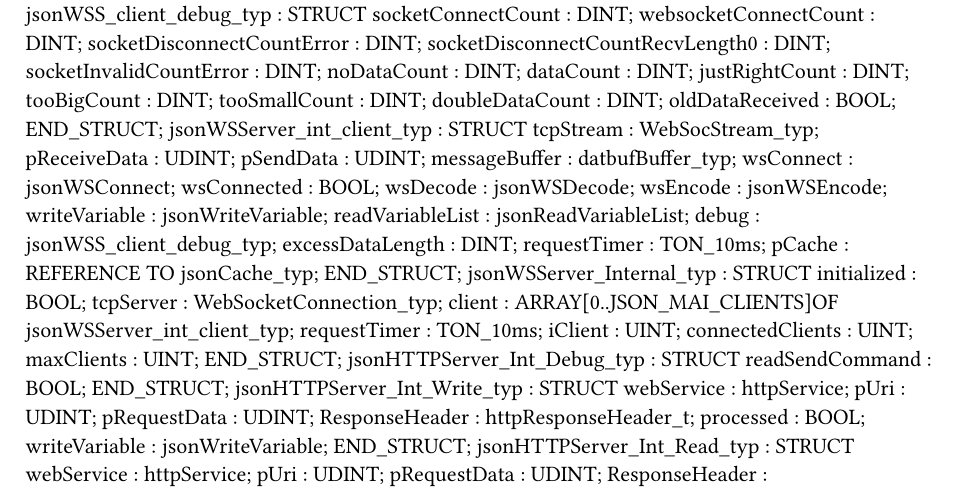
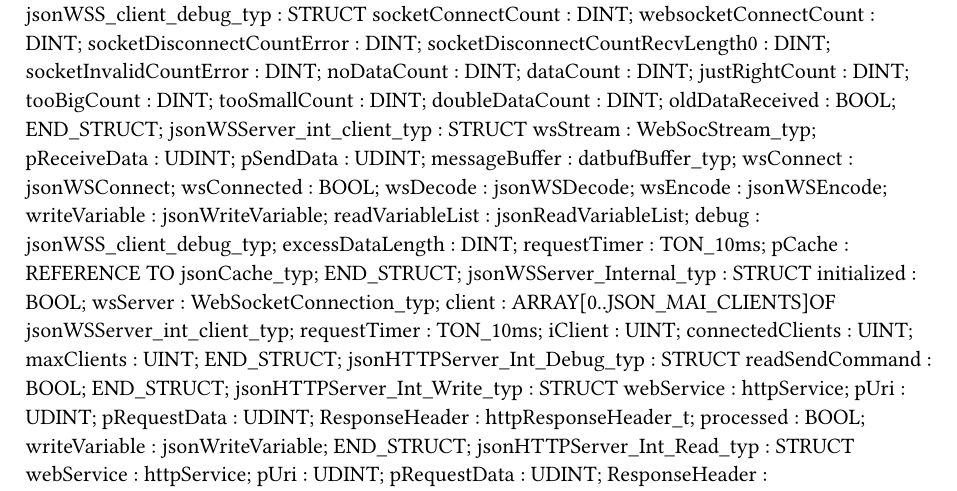
Before and after one commit to loupeteam/OMJSON, a Typst document (OMJSON.typ): part of page 1 of 2, cut so that both start at the same text. Compiled offline with Typst 0.15.

Commit message:
Rename tcp fubs to ws

```diff
--- a/OMJSON.typ
+++ b/OMJSON.typ
@@ -60,7 +60,7 @@ TYPE
 		oldDataReceived : BOOL;
 	END_STRUCT;
 	jsonWSServer_int_client_typ : 	STRUCT
-		tcpStream : WebSocStream_typ;
+		wsStream : WebSocStream_typ;
 		pReceiveData : UDINT;
 		pSendData : UDINT;
 		messageBuffer : datbufBuffer_typ;
@@ -77,7 +77,7 @@ TYPE
 	END_STRUCT;
 	jsonWSServer_Internal_typ : 	STRUCT
 		initialized : BOOL;
-		tcpServer : WebSocketConnection_typ;
+		wsServer : WebSocketConnection_typ;
 		client : ARRAY[0..JSON_MAI_CLIENTS]OF jsonWSServer_int_client_typ;
 		requestTimer : TON_10ms;
 		iClient : UINT;
```
Also changed, not shown: 1 other file.
